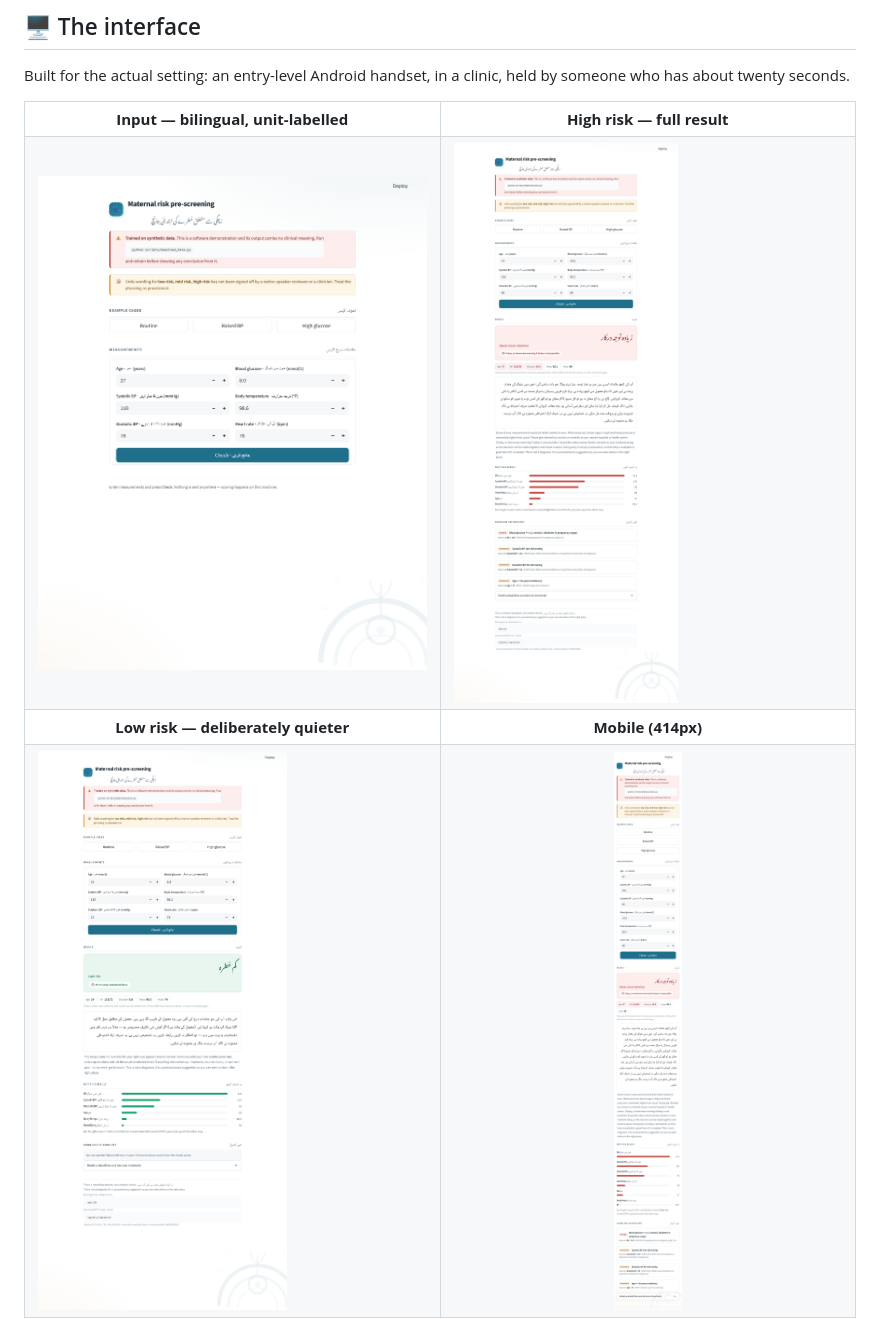
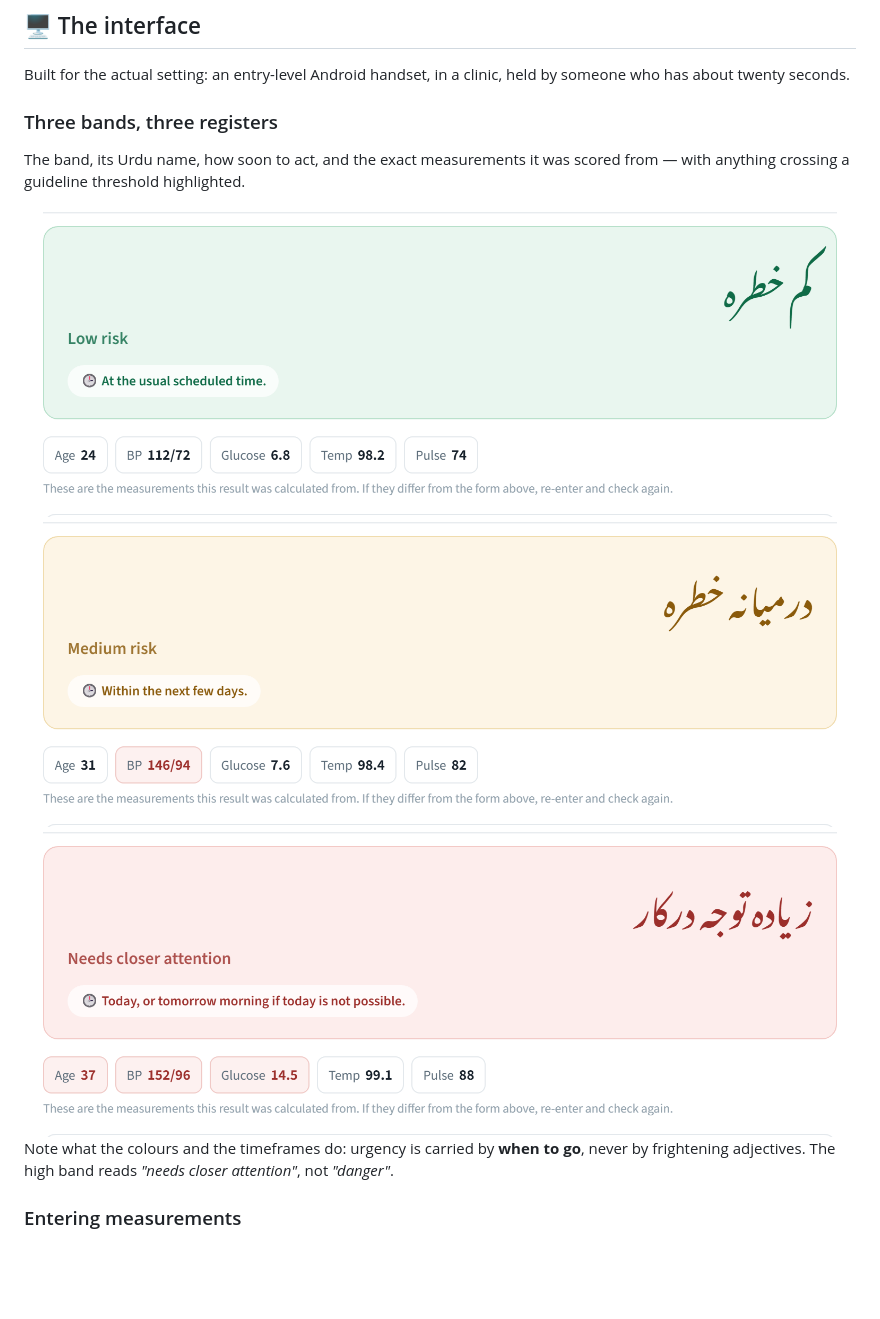
Before and after one commit to laiba-mazhar/maternal-health-risk, a Markdown page: README.md, the part around the change printed below. Rendered like a GitHub page; pictures changed too: docs/img/band-high.png (added), docs/img/band-low.png (added), docs/img/band-mid.png (added); blank space fills up the shorter version.

```diff
--- a/README.md
+++ b/README.md
@@ -118,21 +118,17 @@ streamlit run app/streamlit_app.py     # the health-worker interface
 
 Built for the actual setting: an entry-level Android handset, in a clinic, held by someone who has about twenty seconds.
 
-<table>
-<tr>
-<td width="50%" align="center"><b>Input — bilingual, unit-labelled</b></td>
-<td width="50%" align="center"><b>High risk — full result</b></td>
-</tr>
-<tr>
-<td><img src="docs/img/ui-form.png" alt="Bilingual measurement form with example-case presets"/></td>
-<td><img src="docs/img/ui-high-risk.png" alt="High-risk result with Urdu message, driver bars and cited guideline criteria"/></td>
-</tr>
-<tr>
-<td width="50%" align="center"><b>Low risk — deliberately quieter</b></td>
-<td width="50%" align="center"><b>Mobile (414px)</b></td>
-</tr>
-<tr>
-<td><img src="docs/img/ui-low-risk.png" alt="Low-risk result, which withholds driver phrases"/></td>
-<td align="center"><img src="docs/img/ui-mobile.png" width="290" alt="Mobile layout"/></td>
-</tr>
-</table>
+### Three bands, three registers
+
+The band, its Urdu name, how soon to act, and the exact measurements it was scored from — with anything crossing a guideline threshold highlighted.
+
+<img src="docs/img/band-low.png" alt="Low risk: green band reading کم خطرہ, timeframe 'at the usual scheduled time', no measurement flagged"/>
+
+<img src="docs/img/band-mid.png" alt="Medium risk: amber band reading درمیانہ خطرہ, timeframe 'within the next few days', blood pressure 146/94 flagged"/>
+
+<img src="docs/img/band-high.png" alt="High risk: red band reading زیادہ توجہ درکار, timeframe 'today, or tomorrow morning', age, blood pressure and glucose all flagged"/>
+
+Note what the colours and the timeframes do: urgency is carried by **when to go**, never by frightening adjectives. The high band reads *"needs closer attention"*, not *"danger"*.
+
+### Entering measurements
+
```
Also changed, not shown: other parts of README.md (+31 -3 lines), 1 other file.
